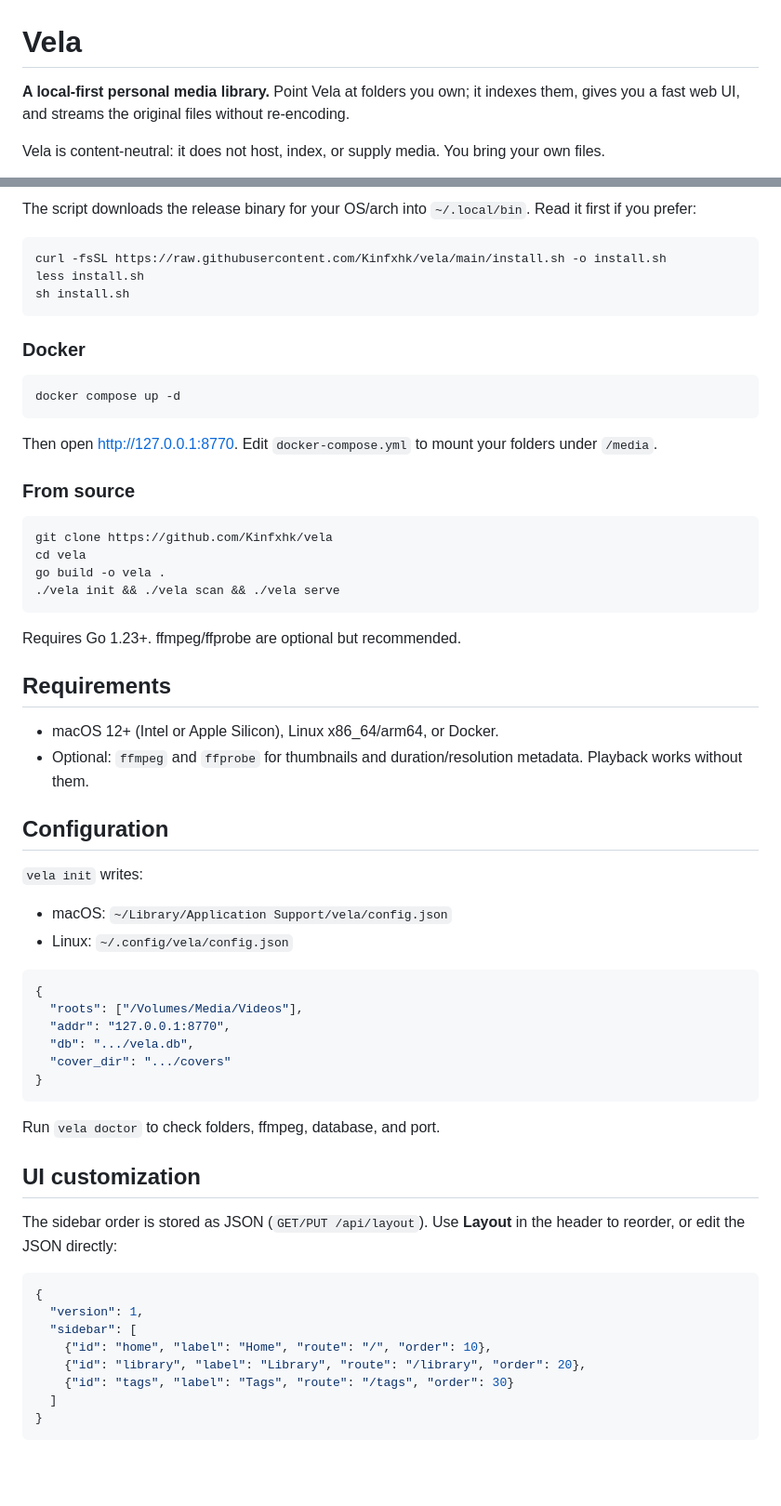
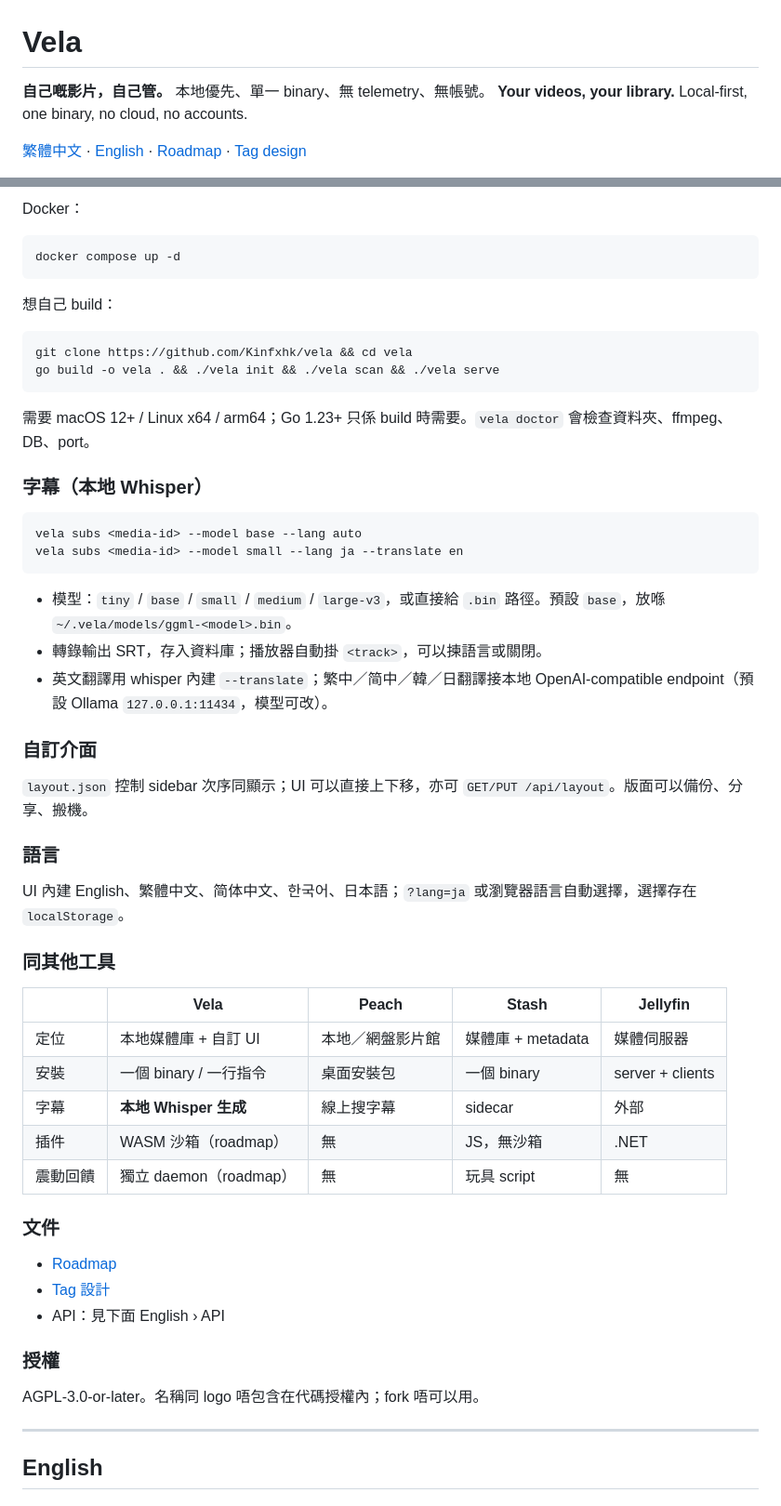
Before and after one commit to Kinfxhk/nuitelle, a Markdown page: README.md, 2 parts joined by grey strips. Shown at 93% size. GitHub-like rendering; blank space fills up the shorter version.

````diff
--- a/README.md
+++ b/README.md
@@ -1,6 +1,7 @@
 # Vela
 
-**A local-first personal media library.** Point Vela at folders you own; it indexes them, gives you a fast web UI, and streams the original files without re-encoding.
+**自己嘅影片，自己管。** 本地優先、單一 binary、無 telemetry、無帳號。
+**Your videos, your library.** Local-first, one binary, no cloud, no accounts.
 
-Vela is content-neutral: it does not host, index, or supply media. You bring your own files.
+[繁體中文](#繁體中文) · [English](#english) · [Roadmap](docs/ROADMAP.md) · [Tag design](docs/TAGS.md)
 
@@ -29,65 +50,60 @@ curl -fsSL https://raw.githubusercontent.com/Kinfxhk/vela/main/install.sh | sh
 ```
 
-The script downloads the release binary for your OS/arch into `~/.local/bin`. Read it first if you prefer:
-
-```sh
-curl -fsSL https://raw.githubusercontent.com/Kinfxhk/vela/main/install.sh -o install.sh
-less install.sh
-sh install.sh
-```
-
-### Docker
+Docker：
 
 ```sh
 docker compose up -d
 ```
 
-Then open <http://127.0.0.1:8770>. Edit `docker-compose.yml` to mount your folders under `/media`.
-
-### From source
+想自己 build：
 
 ```sh
-git clone https://github.com/Kinfxhk/vela
-cd vela
-go build -o vela .
-./vela init && ./vela scan && ./vela serve
+git clone https://github.com/Kinfxhk/vela && cd vela
+go build -o vela . && ./vela init && ./vela scan && ./vela serve
 ```
 
-Requires Go 1.23+. ffmpeg/ffprobe are optional but recommended.
+需要 macOS 12+ / Linux x64 / arm64；Go 1.23+ 只係 build 時需要。`vela doctor` 會檢查資料夾、ffmpeg、DB、port。
 
-## Requirements
+### 字幕（本地 Whisper）
 
-- macOS 12+ (Intel or Apple Silicon), Linux x86_64/arm64, or Docker.
-- Optional: `ffmpeg` and `ffprobe` for thumbnails and duration/resolution metadata. Playback works without them.
-
-## Configuration
-
-`vela init` writes:
-
-- macOS: `~/Library/Application Support/vela/config.json`
-- Linux: `~/.config/vela/config.json`
-
-```json
-{
-  "roots": ["/Volumes/Media/Videos"],
-  "addr": "127.0.0.1:8770",
-  "db": ".../vela.db",
-  "cover_dir": ".../covers"
-}
+```sh
+vela subs <media-id> --model base --lang auto
+vela subs <media-id> --model small --lang ja --translate en
 ```
 
-Run `vela doctor` to check folders, ffmpeg, database, and port.
+- 模型：`tiny` / `base` / `small` / `medium` / `large-v3`，或直接給 `.bin` 路徑。預設 `base`，放喺 `~/.vela/models/ggml-<model>.bin`。
+- 轉錄輸出 SRT，存入資料庫；播放器自動掛 `<track>`，可以揀語言或關閉。
+- 英文翻譯用 whisper 內建 `--translate`；繁中／简中／韓／日翻譯接本地 OpenAI-compatible endpoint（預設 Ollama `127.0.0.1:11434`，模型可改）。
 
-## UI customization
+### 自訂介面
 
-The sidebar order is stored as JSON (`GET/PUT /api/layout`). Use **Layout** in the header to reorder, or edit the JSON directly:
+`layout.json` 控制 sidebar 次序同顯示；UI 可以直接上下移，亦可 `GET/PUT /api/layout`。版面可以備份、分享、搬機。
 
-```json
-{
-  "version": 1,
-  "sidebar": [
-    {"id": "home", "label": "Home", "route": "/", "order": 10},
-    {"id": "library", "label": "Library", "route": "/library", "order": 20},
-    {"id": "tags", "label": "Tags", "route": "/tags", "order": 30}
-  ]
-}
+### 語言
+
+UI 內建 English、繁體中文、简体中文、한국어、日本語；`?lang=ja` 或瀏覽器語言自動選擇，選擇存在 `localStorage`。
+
+### 同其他工具
+
+| | Vela | Peach | Stash | Jellyfin |
+|---|---|---|---|---|
+| 定位 | 本地媒體庫 + 自訂 UI | 本地／網盤影片館 | 媒體庫 + metadata | 媒體伺服器 |
+| 安裝 | 一個 binary / 一行指令 | 桌面安裝包 | 一個 binary | server + clients |
+| 字幕 | **本地 Whisper 生成** | 線上搜字幕 | sidecar | 外部 |
+| 插件 | WASM 沙箱（roadmap） | 無 | JS，無沙箱 | .NET |
+| 震動回饋 | 獨立 daemon（roadmap） | 無 | 玩具 script | 無 |
+
+### 文件
+
+- [Roadmap](docs/ROADMAP.md)
+- [Tag 設計](docs/TAGS.md)
+- API：見下面 English › API
+
+### 授權
+
+AGPL-3.0-or-later。名稱同 logo 唔包含在代碼授權內；fork 唔可以用。
+
+---
+
+## English
+
````
Also changed, not shown: other parts of README.md (+112 -34 lines), docs/ROADMAP.md (added, +81 -0 lines), docs/TAGS.md (added, +113 -0 lines), docs/screenshots/library-zh-Hant.png (added), docs/screenshots/library.png (added), docs/screenshots/player.png (added), 7 other files.
